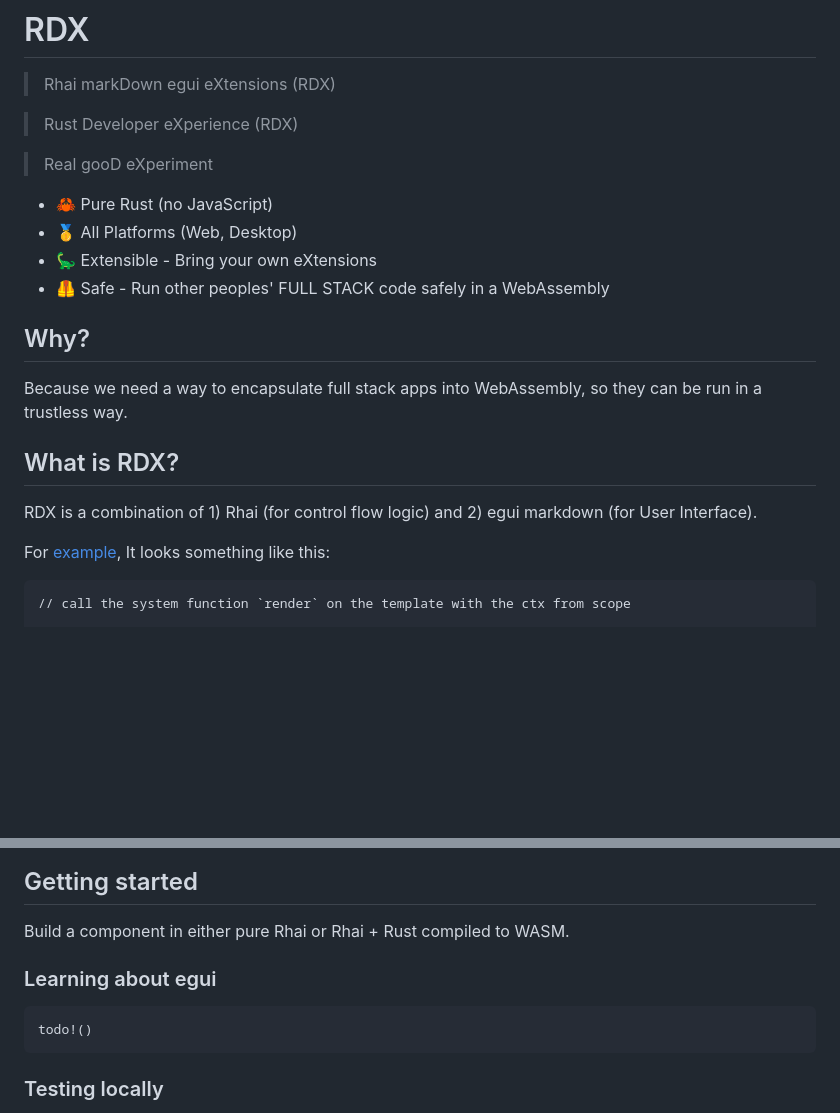
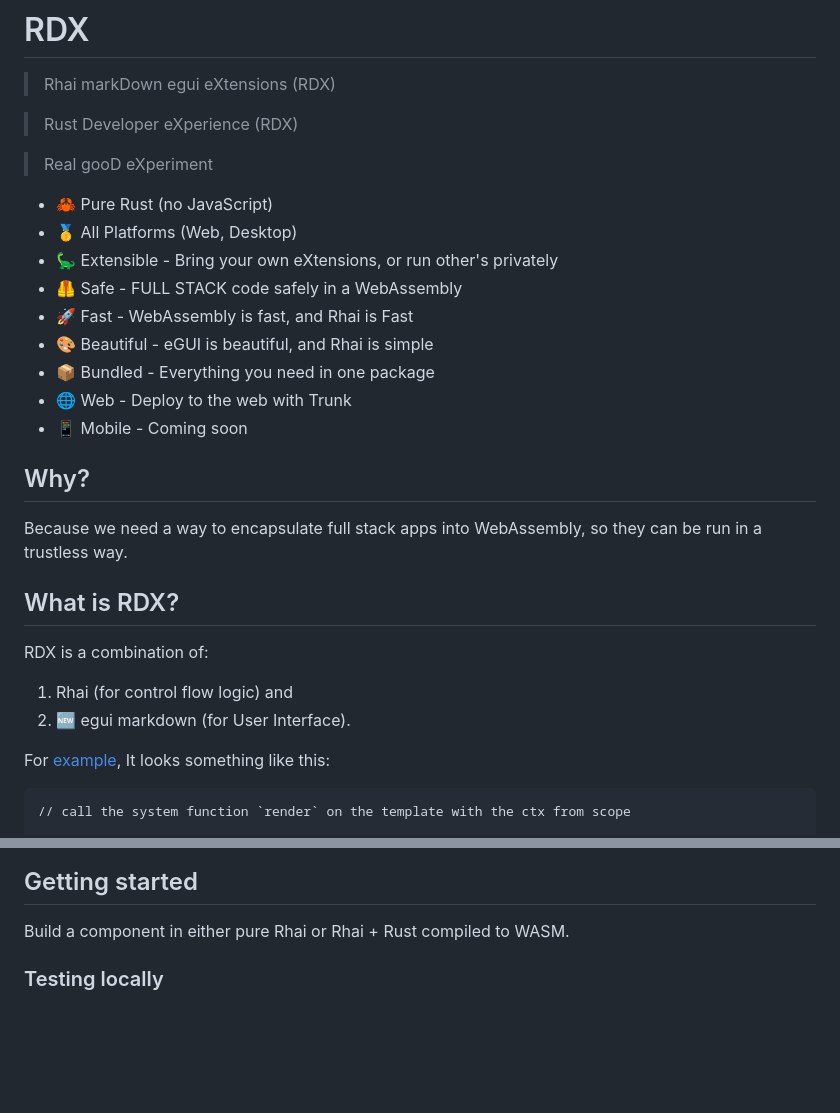
Before and after one commit to DougAnderson444/rdx, a Markdown page: README.md, 2 parts joined by grey strips. Rendered like a GitHub page; blank space fills up the shorter version.

````diff
--- a/README.md
+++ b/README.md
@@ -8,8 +8,13 @@
 
 - 🦀 Pure Rust (no JavaScript)
 - 🥇 All Platforms (Web, Desktop)
-- 🦕 Extensible - Bring your own eXtensions
-- 🦺 Safe - Run other peoples' FULL STACK code safely in a WebAssembly
+- 🦕 Extensible - Bring your own eXtensions, or run other's privately
+- 🦺 Safe - FULL STACK code safely in a WebAssembly
+- 🚀 Fast - WebAssembly is fast, and Rhai is Fast
+- 🎨 Beautiful - eGUI is beautiful, and Rhai is simple
+- 📦 Bundled - Everything you need in one package
+- 🌐 Web - Deploy to the web with Trunk
+- 📱 Mobile - Coming soon
 
 ## Why?
 
@@ -17,7 +22,10 @@ Because we need a way to encapsulate full stack apps into WebAssembly, so they c
 
 ## What is RDX?
 
-RDX is a combination of 1) Rhai (for control flow logic) and 2) egui markdown (for User Interface).
+RDX is a combination of:
+
+1. Rhai (for control flow logic) and
+2. 🆕 egui markdown (for User Interface).
 
 For [example](./examples/counter/src/lib.rs), It looks something like this:
 
@@ -66,12 +74,6 @@ You can compile your app natively or for the web, and share it using Github Page
 ## Getting started
 
 Build a component in either pure Rhai or Rhai + Rust compiled to WASM.
-
-### Learning about egui
-
-```ignore
-todo!()
-```
 
 ### Testing locally
 
````
